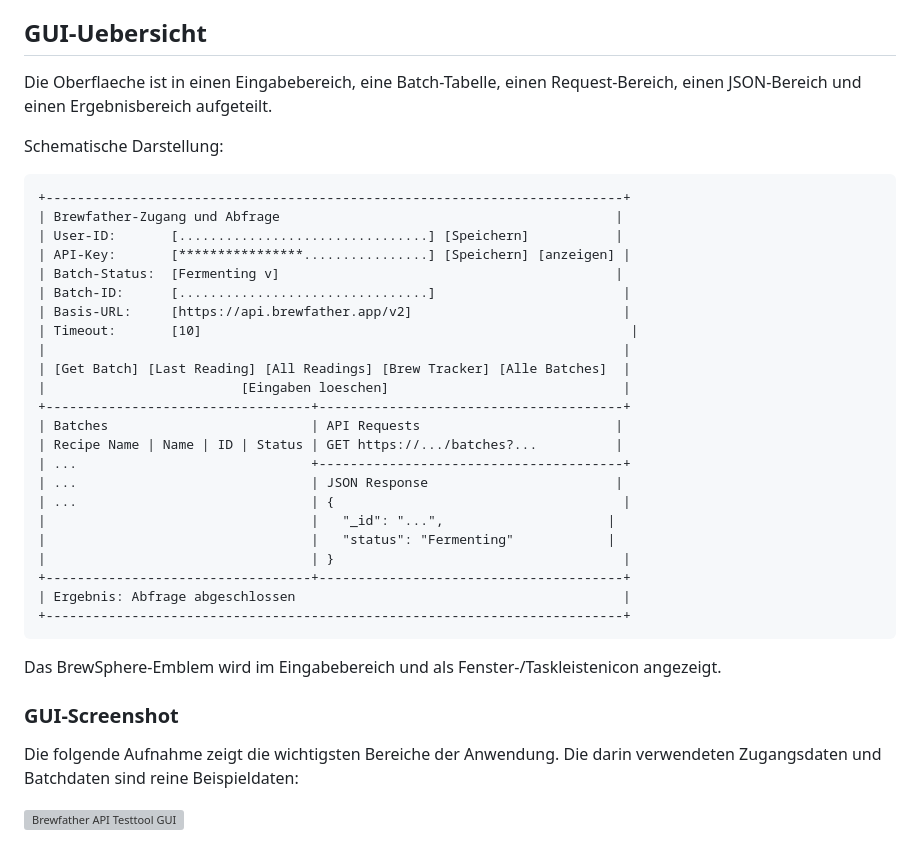
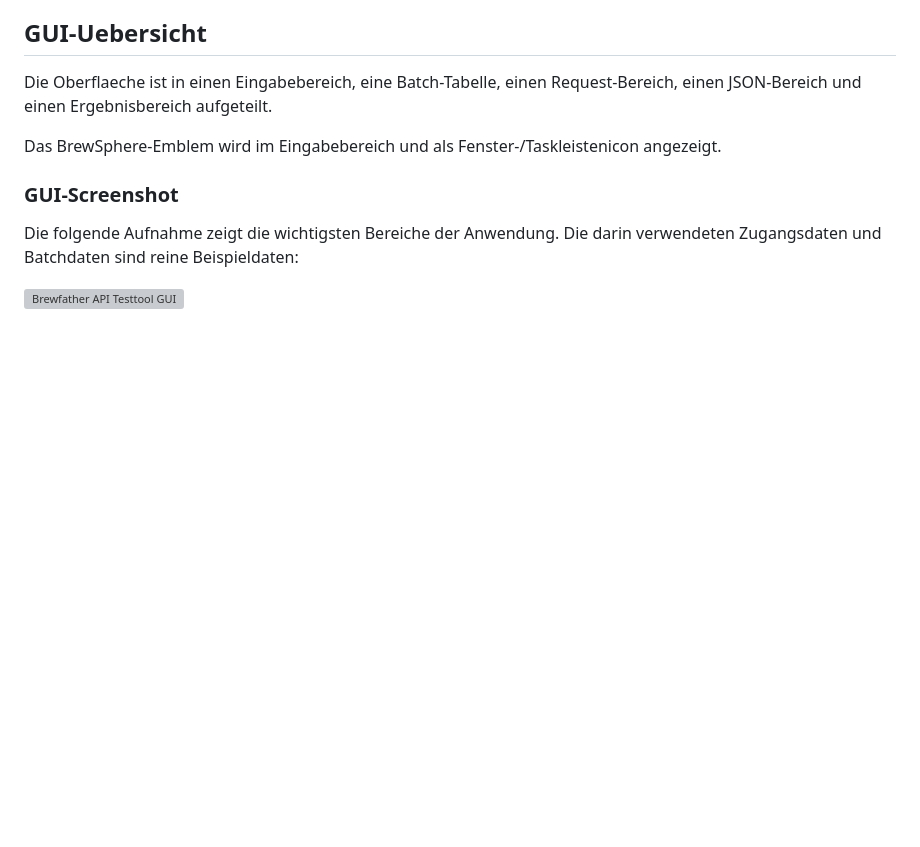
Before and after one commit to Deinjo/BrewSphere, a Markdown page: tools/TestingBrewfatherApi/HowTo.md, the part around the change. Rendered like a GitHub page; blank space fills up the shorter version; grey boxes are pictures that could not be loaded.

````diff
--- a/tools/TestingBrewfatherApi/HowTo.md
+++ b/tools/TestingBrewfatherApi/HowTo.md
@@ -97,34 +97,6 @@ Eingabe kontrolliert werden.
 
 Die Oberflaeche ist in einen Eingabebereich, eine Batch-Tabelle, einen
 Request-Bereich, einen JSON-Bereich und einen Ergebnisbereich aufgeteilt.
-
-Schematische Darstellung:
-
-```text
-+--------------------------------------------------------------------------+
-| Brewfather-Zugang und Abfrage                                           |
-| User-ID:       [................................] [Speichern]           |
-| API-Key:       [****************................] [Speichern] [anzeigen] |
-| Batch-Status:  [Fermenting v]                                           |
-| Batch-ID:      [................................]                        |
-| Basis-URL:     [https://api.brewfather.app/v2]                           |
-| Timeout:       [10]                                                       |
-|                                                                          |
-| [Get Batch] [Last Reading] [All Readings] [Brew Tracker] [Alle Batches]  |
-|                         [Eingaben loeschen]                              |
-+----------------------------------+---------------------------------------+
-| Batches                          | API Requests                         |
-| Recipe Name | Name | ID | Status | GET https://.../batches?...          |
-| ...                              +---------------------------------------+
-| ...                              | JSON Response                        |
-| ...                              | {                                     |
-|                                  |   "_id": "...",                     |
-|                                  |   "status": "Fermenting"            |
-|                                  | }                                     |
-+----------------------------------+---------------------------------------+
-| Ergebnis: Abfrage abgeschlossen                                          |
-+--------------------------------------------------------------------------+
-```
 
 Das BrewSphere-Emblem wird im Eingabebereich und als Fenster-/Taskleistenicon
 angezeigt.
````
